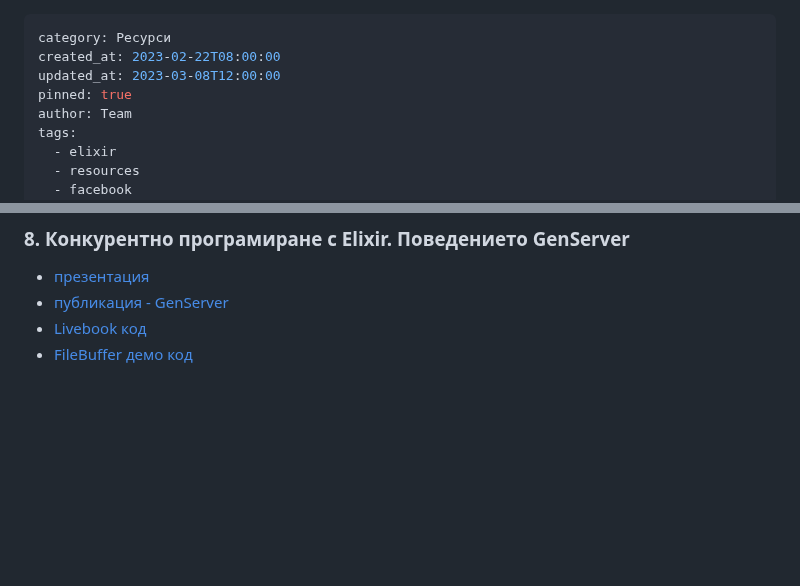
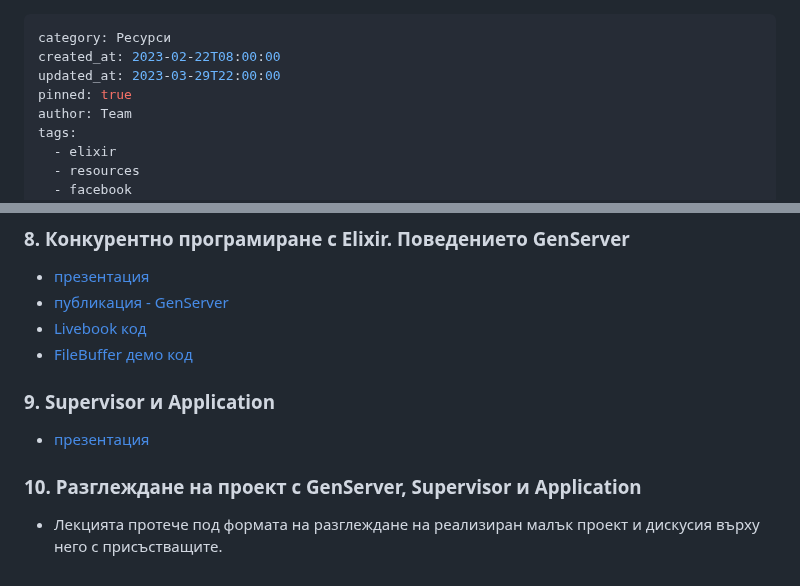
Before and after one commit to ElixirCourse/blog, a Markdown page: posts/news/summary.md, 2 parts joined by grey strips. GitHub-like rendering; blank space fills up the shorter version.

```diff
--- a/posts/news/summary.md
+++ b/posts/news/summary.md
@@ -1,7 +1,7 @@
 ---
 category: Ресурси
 created_at: 2023-02-22T08:00:00
-updated_at: 2023-03-08T12:00:00
+updated_at: 2023-03-29T22:00:00
 pinned: true
 author: Team
 tags:
@@ -103,3 +103,11 @@ tags:
 - [публикация - GenServer](https://elixir-lang.bg/materials/posts/gen_server)
 - [Livebook код](https://slides.elixir-lang.bg/slides/genserver.livemd)
 - [FileBuffer демо код](https://github.com/ElixirCourse/code2023/tree/master/file_buffer)
+
+### 9. Supervisor и Application
+
+- [презентация](https://slides.elixir-lang.bg/slides/supervisors_and_applications.html)
+
+### 10. Разглеждане на проект с GenServer, Supervisor и Application
+
+- Лекцията протече под формата на разглеждане на реализиран малък проект и дискусия върху него с присъстващите.
```
